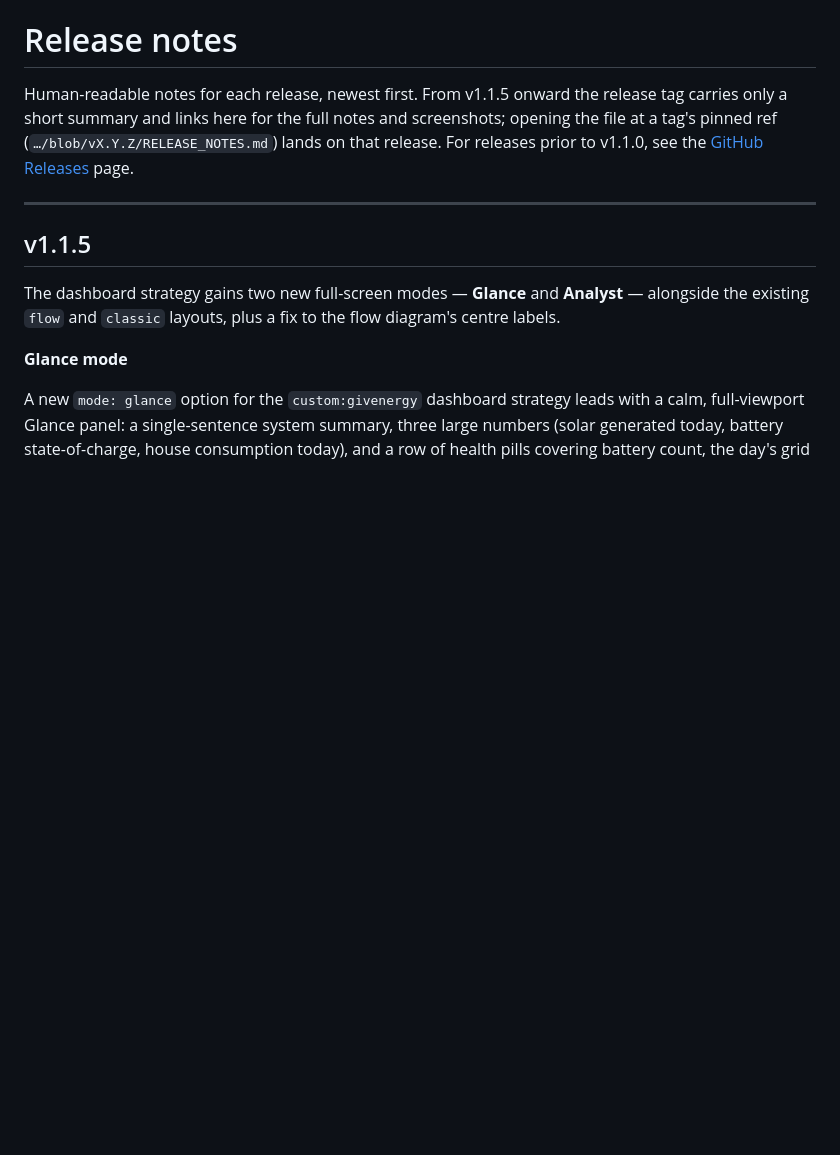
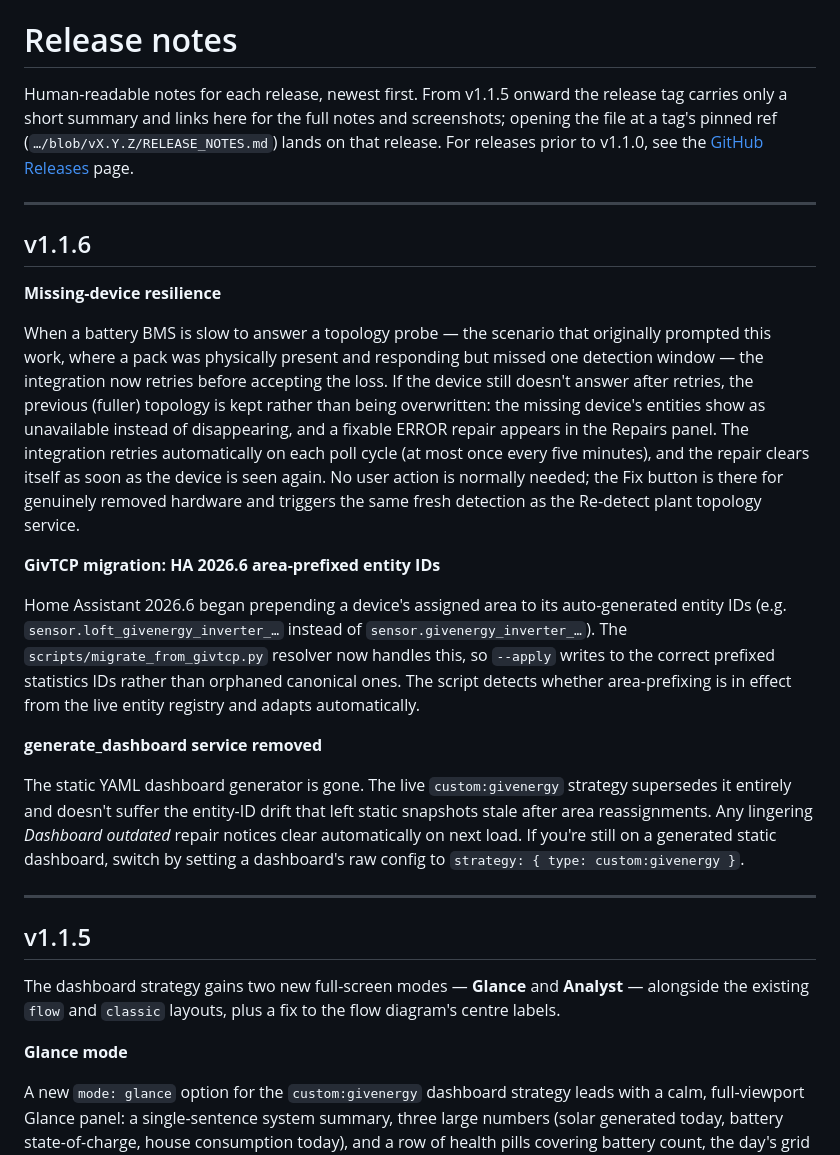
Before and after one commit to dewet22/givenergy-hass, a Markdown page: RELEASE_NOTES.md, the part around the change. GitHub-like rendering; blank space fills up the shorter version.

Commit message:
docs: add v1.1.6 release notes
Co-Authored-By: Claude Sonnet 4.6 <noreply@anthropic.com>

```diff
--- a/RELEASE_NOTES.md
+++ b/RELEASE_NOTES.md
@@ -5,6 +5,40 @@ tag carries only a short summary and links here for the full notes and screensho
 opening the file at a tag's pinned ref (`…/blob/vX.Y.Z/RELEASE_NOTES.md`) lands on
 that release. For releases prior to v1.1.0, see the
 [GitHub Releases](https://github.com/dewet22/givenergy-hass/releases) page.
+
+---
+
+## v1.1.6
+
+**Missing-device resilience**
+
+When a battery BMS is slow to answer a topology probe — the scenario that originally
+prompted this work, where a pack was physically present and responding but missed one
+detection window — the integration now retries before accepting the loss. If the device
+still doesn't answer after retries, the previous (fuller) topology is kept rather than
+being overwritten: the missing device's entities show as unavailable instead of
+disappearing, and a fixable ERROR repair appears in the Repairs panel. The integration
+retries automatically on each poll cycle (at most once every five minutes), and the
+repair clears itself as soon as the device is seen again. No user action is normally
+needed; the Fix button is there for genuinely removed hardware and triggers the same
+fresh detection as the Re-detect plant topology service.
+
+**GivTCP migration: HA 2026.6 area-prefixed entity IDs**
+
+Home Assistant 2026.6 began prepending a device's assigned area to its auto-generated
+entity IDs (e.g. `sensor.loft_givenergy_inverter_…` instead of
+`sensor.givenergy_inverter_…`). The `scripts/migrate_from_givtcp.py` resolver now
+handles this, so `--apply` writes to the correct prefixed statistics IDs rather than
+orphaned canonical ones. The script detects whether area-prefixing is in effect from the
+live entity registry and adapts automatically.
+
+**generate_dashboard service removed**
+
+The static YAML dashboard generator is gone. The live `custom:givenergy` strategy
+supersedes it entirely and doesn't suffer the entity-ID drift that left static snapshots
+stale after area reassignments. Any lingering *Dashboard outdated* repair notices clear
+automatically on next load. If you're still on a generated static dashboard, switch by
+setting a dashboard's raw config to `strategy: { type: custom:givenergy }`.
 
 ---
 
```
